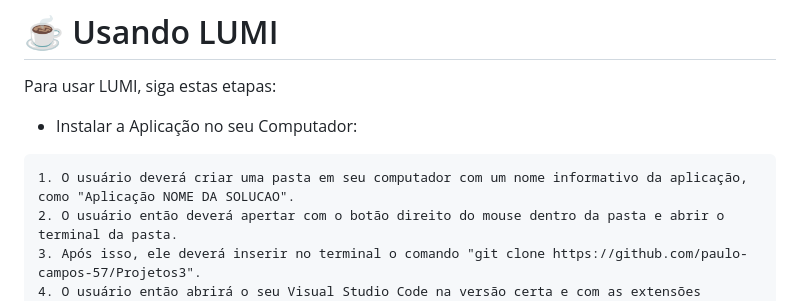
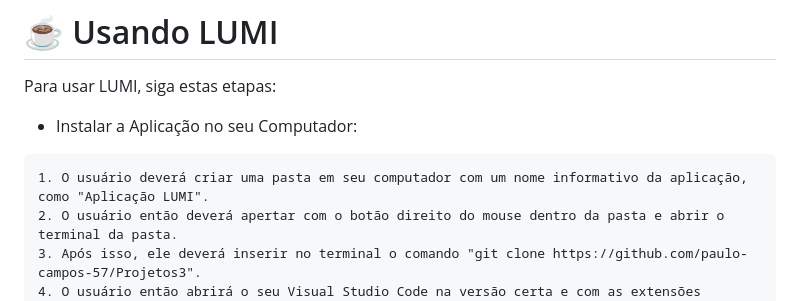
Before and after one commit to paulo-campos-57/Projetos3, a Markdown page: README.md, the part around one of its changes. Rendered like a GitHub page.

````diff
--- a/README.md
+++ b/README.md
@@ -34,7 +33,7 @@ Para usar LUMI, siga estas etapas:
 
 - Instalar a Aplicação no seu Computador:
 ```
-1. O usuário deverá criar uma pasta em seu computador com um nome informativo da aplicação, como "Aplicação NOME DA SOLUCAO".
+1. O usuário deverá criar uma pasta em seu computador com um nome informativo da aplicação, como "Aplicação LUMI".
 2. O usuário então deverá apertar com o botão direito do mouse dentro da pasta e abrir o terminal da pasta.
 3. Após isso, ele deverá inserir no terminal o comando "git clone https://github.com/paulo-campos-57/Projetos3".
 4. O usuário então abrirá o seu Visual Studio Code na versão certa e com as extensões baixadas, e apertará no botão "File".
````
Also changed, not shown: other parts of README.md (+0 -1 lines).
